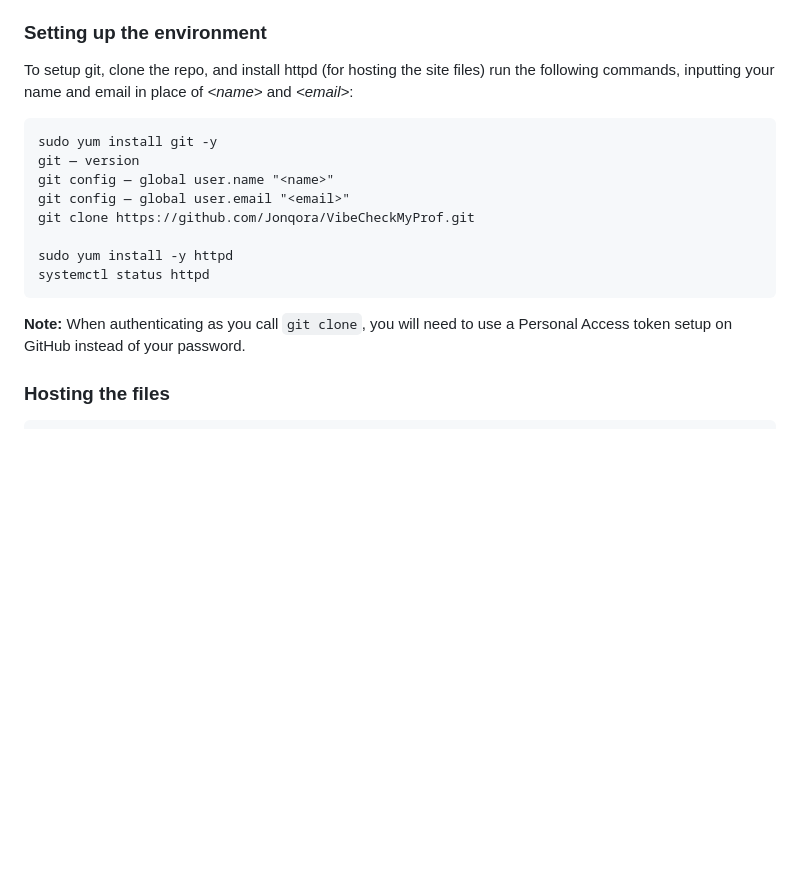
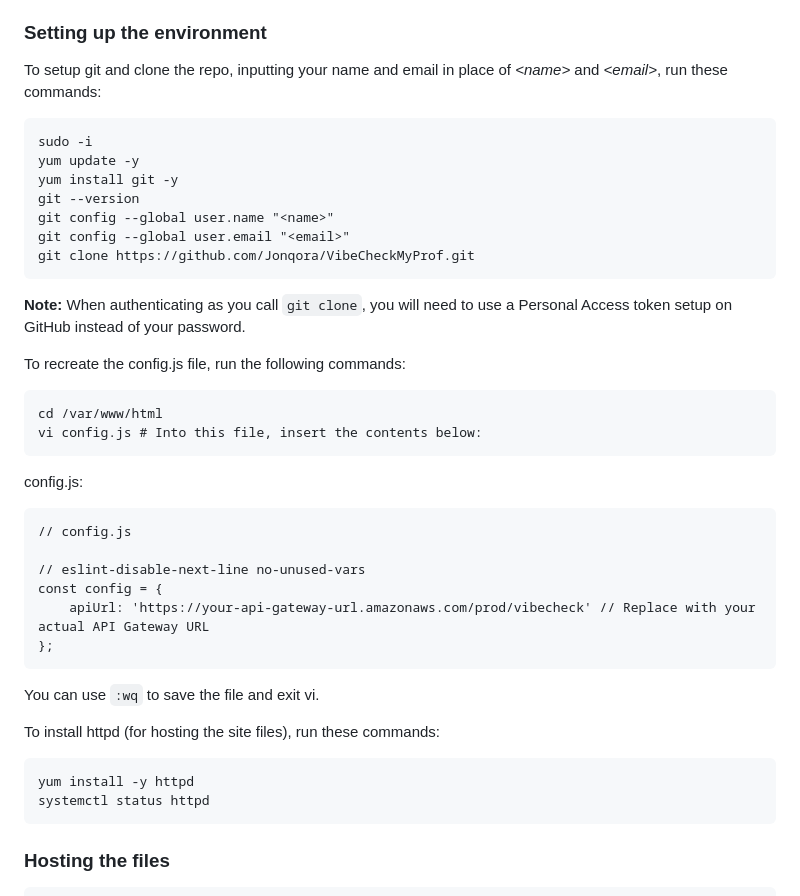
Before and after one commit to Jonqora/VibeCheckMyProf, a Markdown page: README.md, the part around the change. GitHub-like rendering; blank space fills up the shorter version.

Commit message:
Cleaning up EC2 setup commands in README, adding config.js steps

````diff
--- a/README.md
+++ b/README.md
@@ -167,20 +167,44 @@ If you used a .ppk file:
 
 ### Setting up the environment
 
-To setup git, clone the repo, and install httpd (for hosting the site files) run the following commands, inputting your name and email in place of *\<name>* and *\<email>*:
+To setup git and clone the repo, inputting your name and email in place of *\<name>* and *\<email>*, run these commands:
 
-```sudo yum update -y
-sudo yum install git -y
-git — version
-git config — global user.name "<name>"
-git config — global user.email "<email>"
+```
+sudo -i
+yum update -y
+yum install git -y
+git --version
+git config --global user.name "<name>"
+git config --global user.email "<email>"
 git clone https://github.com/Jonqora/VibeCheckMyProf.git
-
-sudo yum install -y httpd
-systemctl status httpd
 ```
 
 **Note:** When authenticating as you call `git clone`, you will need to use a Personal Access token setup on GitHub instead of your password.
+
+
+To recreate the config.js file, run the following commands:
+```
+cd /var/www/html
+vi config.js # Into this file, insert the contents below:
+```
+
+config.js:
+```
+// config.js
+
+// eslint-disable-next-line no-unused-vars
+const config = {
+    apiUrl: 'https://your-api-gateway-url.amazonaws.com/prod/vibecheck' // Replace with your actual API Gateway URL
+};
+```
+You can use `:wq` to save the file and exit vi.
+
+To install httpd (for hosting the site files), run these commands:
+
+```
+yum install -y httpd
+systemctl status httpd
+```
 
 ### Hosting the files
 
````
